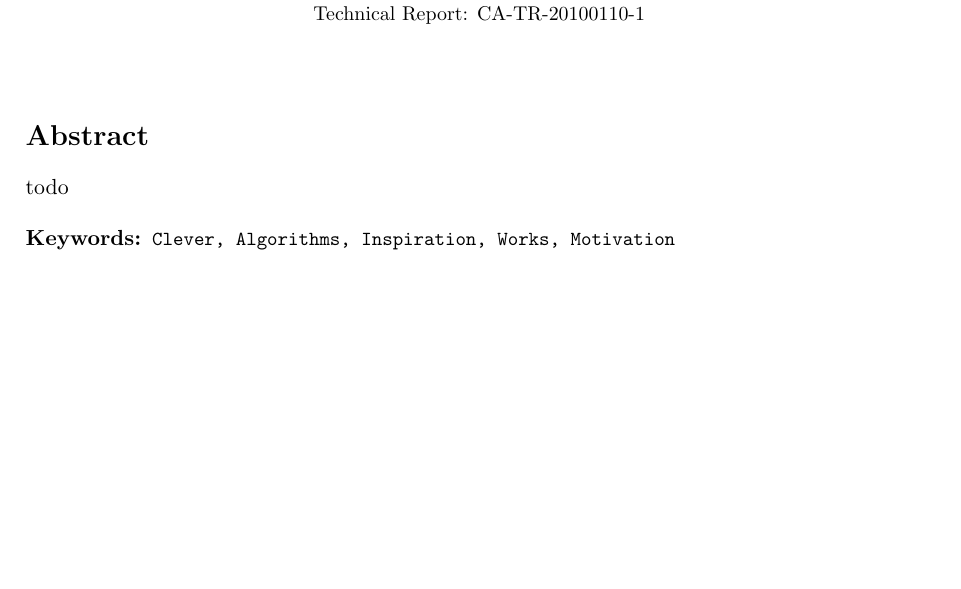
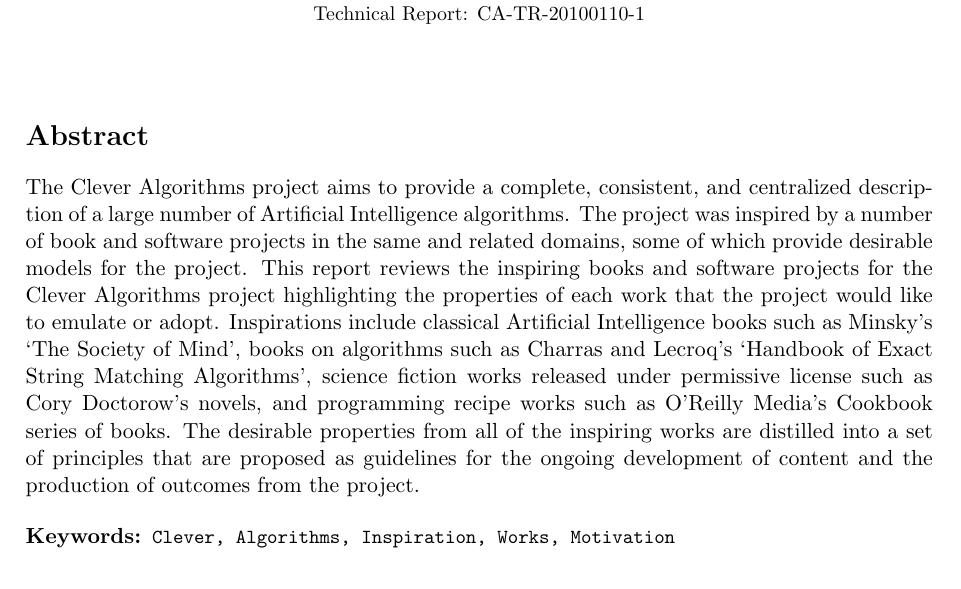
Before and after one commit to clever-algorithms/CleverAlgorithms, a LaTeX document (workspace/03-inspiring-works/techreport-20100110-1.tex): part of page 1 of 12 before the commit and part of page 1 of 13 after it, cut so that both start at the same text, the shorter picture padded with empty space. Compiled offline with pdfLaTeX.

Commit message:
abstract

```diff
--- a/workspace/03-inspiring-works/techreport-20100110-1.tex
+++ b/workspace/03-inspiring-works/techreport-20100110-1.tex
@@ -31,7 +31,14 @@
 
 % write a summary sentence for each major section
 \section*{Abstract}
-todo
+% project
+The Clever Algorithms project aims to provide a complete, consistent, and centralized description of a large number of Artificial Intelligence algorithms.
+% report
+The project was inspired by a number of book and software projects in the same and related domains, some of which provide desirable models for the project. This report reviews the inspiring books and software projects for the Clever Algorithms project highlighting the properties of each work that the project would like to emulate or adopt.
+% works
+Inspirations include classical Artificial Intelligence books such as Minsky's `The Society of Mind', books on algorithms such as Charras and Lecroq's `Handbook of Exact String Matching Algorithms', science fiction works released under permissive license such as Cory Doctorow's novels, and programming recipe works such as O'Reilly Media's Cookbook series of books.
+% findings
+The desirable properties from all of the inspiring works are distilled into a set of principles that are proposed as guidelines for the ongoing development of content and the production of outcomes from the project.
 
 \begin{description}
 	\item[Keywords:] {\small\texttt{Clever, Algorithms, Inspiration, Works, Motivation}}
```
